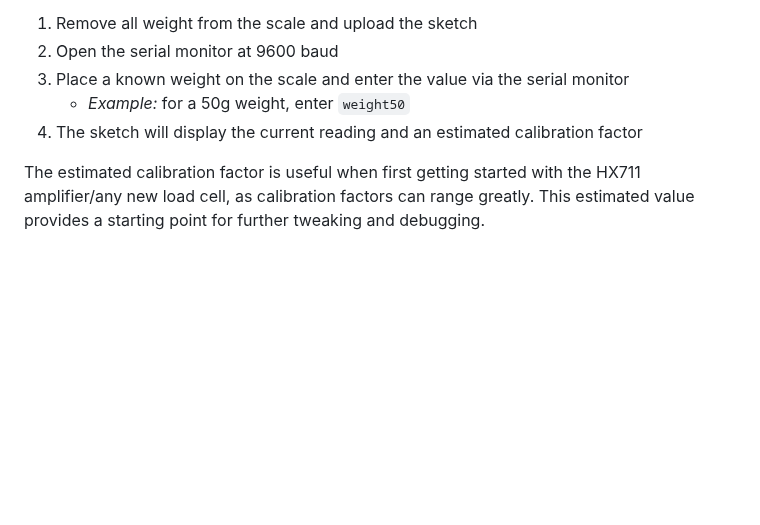
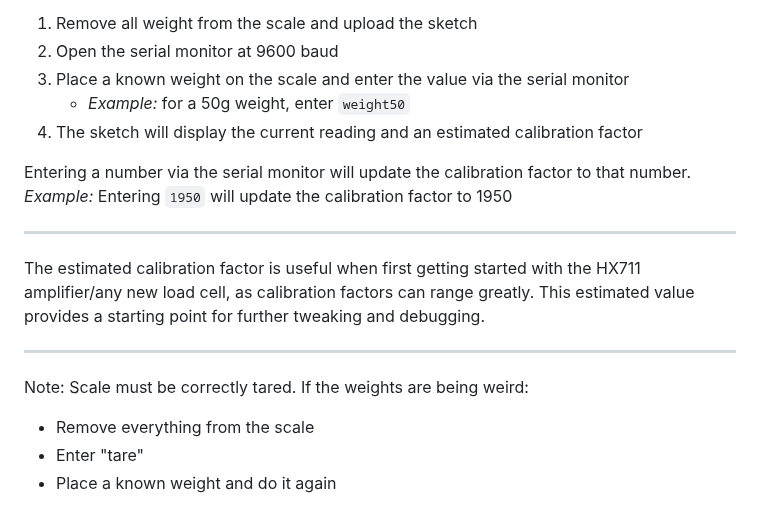
Before and after one commit to tooles01/Mar_lab-Food_delivery, a Markdown page: Load_cell/HX711_Estimate_Calibration_Factor/README.md, the part around the change. Rendered like a GitHub page; blank space fills up the shorter version.

````diff
--- a/Load_cell/HX711_Estimate_Calibration_Factor/README.md
+++ b/Load_cell/HX711_Estimate_Calibration_Factor/README.md
@@ -9,4 +9,16 @@ Uses known weights to provide an estimated calibration factor. Calibration facto
     - *Example:* for a 50g weight, enter ```weight50```
 4. The sketch will display the current reading and an estimated calibration factor
 
+Entering a number via the serial monitor will update the calibration factor to that number.
+*Example:* Entering ```1950``` will update the calibration factor to 1950
+
+---
+
 The estimated calibration factor is useful when first getting started with the HX711 amplifier/any new load cell, as calibration factors can range greatly. This estimated value provides a starting point for further tweaking and debugging.
+
+---
+
+Note: Scale must be correctly tared. If the weights are being weird:
+- Remove everything from the scale
+- Enter "tare"
+- Place a known weight and do it again
````
Also changed, not shown: Load_cell/README.md (+15 -5 lines), Load_cell/images/connect_to_device.png, Load_cell/images/current_reading.png, 4 other files.
